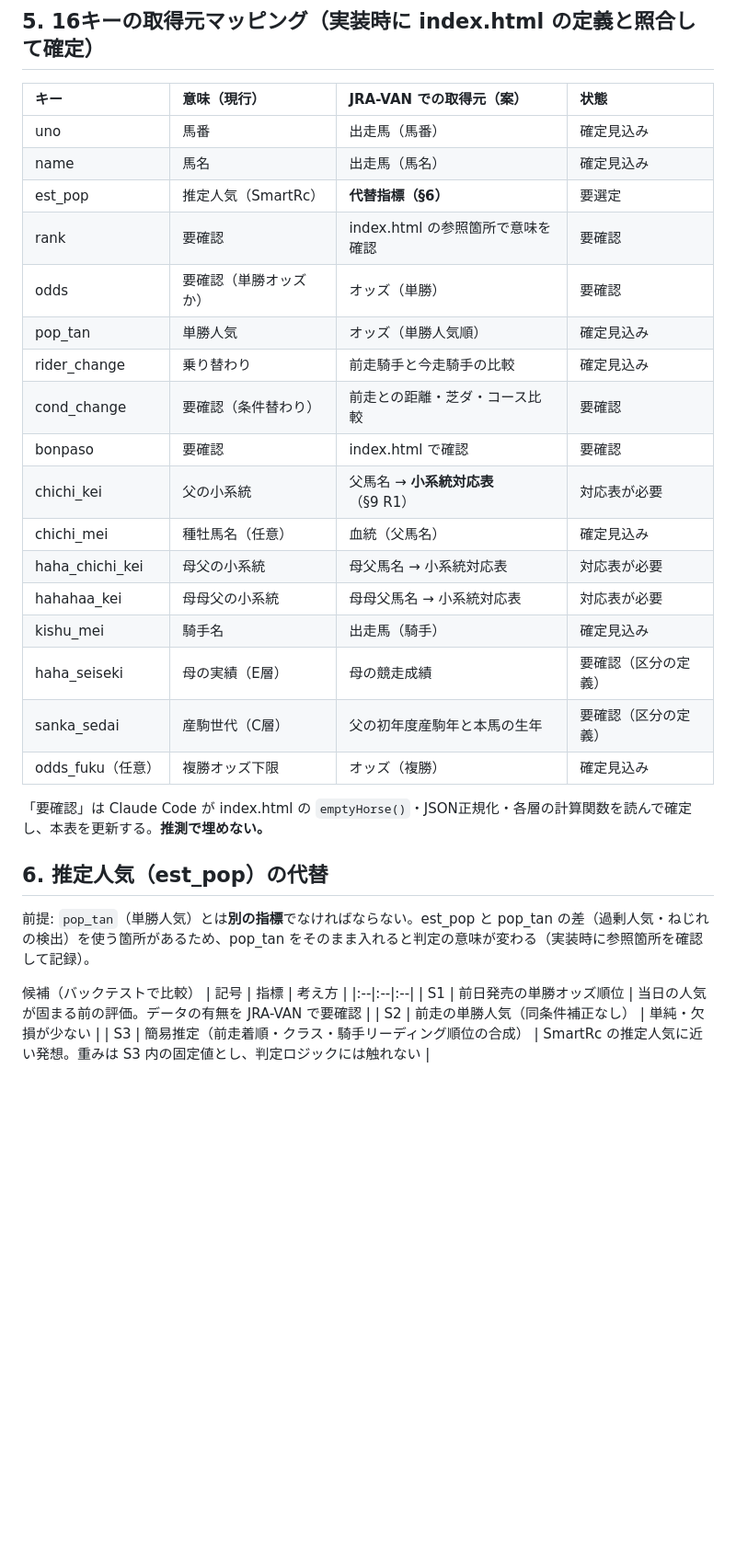
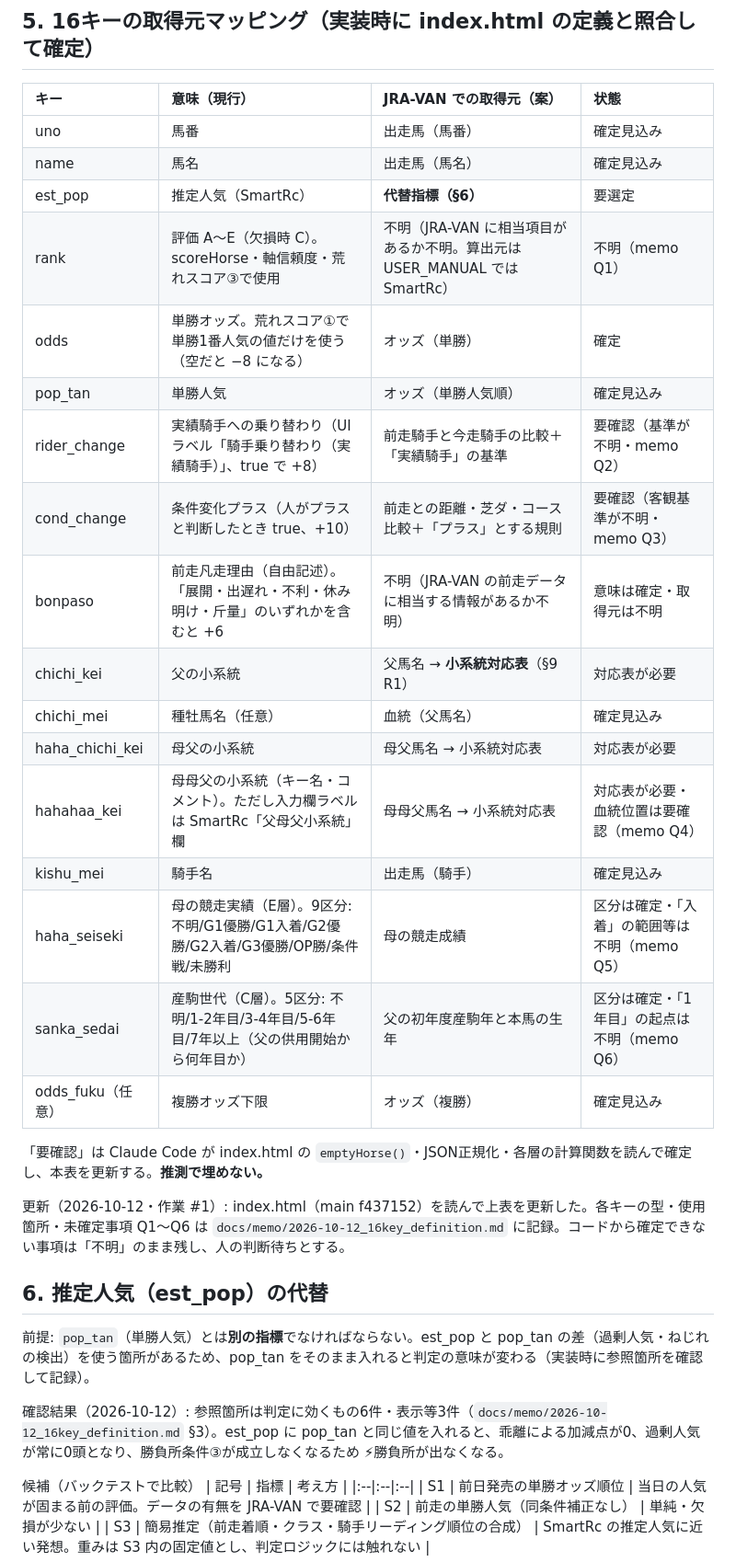
Before and after one commit to iamshojikenchiku-rgb/smart-yosou, a Markdown page: docs/addendum/2026-10-12_stageB_jravan.md, the part around the change. Shown at 92% size. GitHub-like rendering; blank space fills up the shorter version.

```diff
--- a/docs/addendum/2026-10-12_stageB_jravan.md
+++ b/docs/addendum/2026-10-12_stageB_jravan.md
@@ -70,26 +70,30 @@
 | uno | 馬番 | 出走馬（馬番） | 確定見込み |
 | name | 馬名 | 出走馬（馬名） | 確定見込み |
 | est_pop | 推定人気（SmartRc） | **代替指標（§6）** | 要選定 |
-| rank | 要確認 | index.html の参照箇所で意味を確認 | 要確認 |
-| odds | 要確認（単勝オッズか） | オッズ（単勝） | 要確認 |
+| rank | 評価 A〜E（欠損時 C）。scoreHorse・軸信頼度・荒れスコア③で使用 | 不明（JRA-VAN に相当項目があるか不明。算出元は USER_MANUAL では SmartRc） | 不明（memo Q1） |
+| odds | 単勝オッズ。荒れスコア①で単勝1番人気の値だけを使う（空だと −8 になる） | オッズ（単勝） | 確定 |
 | pop_tan | 単勝人気 | オッズ（単勝人気順） | 確定見込み |
-| rider_change | 乗り替わり | 前走騎手と今走騎手の比較 | 確定見込み |
-| cond_change | 要確認（条件替わり） | 前走との距離・芝ダ・コース比較 | 要確認 |
-| bonpaso | 要確認 | index.html で確認 | 要確認 |
+| rider_change | 実績騎手への乗り替わり（UIラベル「騎手乗り替わり（実績騎手）」、true で +8） | 前走騎手と今走騎手の比較＋「実績騎手」の基準 | 要確認（基準が不明・memo Q2） |
+| cond_change | 条件変化プラス（人がプラスと判断したとき true、+10） | 前走との距離・芝ダ・コース比較＋「プラス」とする規則 | 要確認（客観基準が不明・memo Q3） |
+| bonpaso | 前走凡走理由（自由記述）。「展開・出遅れ・不利・休み明け・斤量」のいずれかを含むと +6 | 不明（JRA-VAN の前走データに相当する情報があるか不明） | 意味は確定・取得元は不明 |
 | chichi_kei | 父の小系統 | 父馬名 → **小系統対応表**（§9 R1） | 対応表が必要 |
 | chichi_mei | 種牡馬名（任意） | 血統（父馬名） | 確定見込み |
 | haha_chichi_kei | 母父の小系統 | 母父馬名 → 小系統対応表 | 対応表が必要 |
-| hahahaa_kei | 母母父の小系統 | 母母父馬名 → 小系統対応表 | 対応表が必要 |
+| hahahaa_kei | 母母父の小系統（キー名・コメント）。ただし入力欄ラベルは SmartRc「父母父小系統」欄 | 母母父馬名 → 小系統対応表 | 対応表が必要・血統位置は要確認（memo Q4） |
 | kishu_mei | 騎手名 | 出走馬（騎手） | 確定見込み |
-| haha_seiseki | 母の実績（E層） | 母の競走成績 | 要確認（区分の定義） |
-| sanka_sedai | 産駒世代（C層） | 父の初年度産駒年と本馬の生年 | 要確認（区分の定義） |
+| haha_seiseki | 母の競走実績（E層）。9区分: 不明/G1優勝/G1入着/G2優勝/G2入着/G3優勝/OP勝/条件戦/未勝利 | 母の競走成績 | 区分は確定・「入着」の範囲等は不明（memo Q5） |
+| sanka_sedai | 産駒世代（C層）。5区分: 不明/1-2年目/3-4年目/5-6年目/7年以上（父の供用開始から何年目か） | 父の初年度産駒年と本馬の生年 | 区分は確定・「1年目」の起点は不明（memo Q6） |
 | odds_fuku（任意） | 複勝オッズ下限 | オッズ（複勝） | 確定見込み |
 
 「要確認」は Claude Code が index.html の `emptyHorse()`・JSON正規化・各層の計算関数を読んで確定し、本表を更新する。**推測で埋めない。**
 
+更新（2026-10-12・作業 #1）: index.html（main f437152）を読んで上表を更新した。各キーの型・使用箇所・未確定事項 Q1〜Q6 は `docs/memo/2026-10-12_16key_definition.md` に記録。コードから確定できない事項は「不明」のまま残し、人の判断待ちとする。
+
 ## 6. 推定人気（est_pop）の代替
 
 前提: `pop_tan`（単勝人気）とは**別の指標**でなければならない。est_pop と pop_tan の差（過剰人気・ねじれの検出）を使う箇所があるため、pop_tan をそのまま入れると判定の意味が変わる（実装時に参照箇所を確認して記録）。
+
+確認結果（2026-10-12）: 参照箇所は判定に効くもの6件・表示等3件（`docs/memo/2026-10-12_16key_definition.md` §3）。est_pop に pop_tan と同じ値を入れると、乖離による加減点が0、過剰人気が常に0頭となり、勝負所条件③が成立しなくなるため ⚡勝負所が出なくなる。
 
 候補（バックテストで比較）
 | 記号 | 指標 | 考え方 |
```
Also changed, not shown: docs/memo/2026-10-12_16key_definition.md (added, +78 -0 lines).
